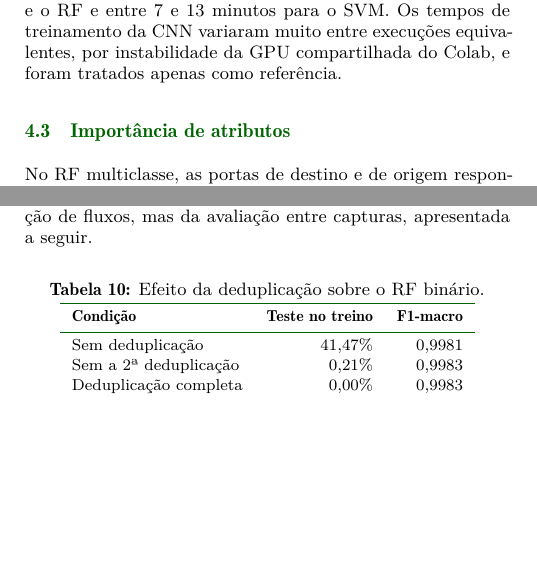
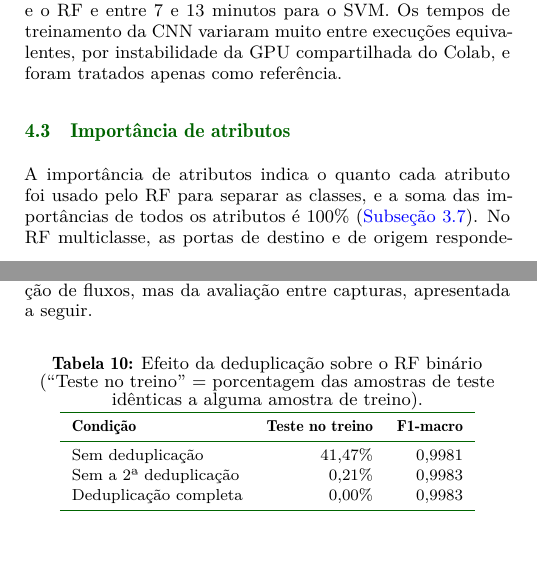
Before and after one commit to muriloklein/tcc, a LaTeX document (report/artigo.tex): two parts of the columns of pages 6 and 7 of 10, joined at a grey line, cut so that both start at the same text, the shorter picture padded with empty space. Compiled offline with XeLaTeX.

Commit message:
fix: ajustes de contextualização na seção de resultados e discussão

```diff
--- a/report/artigo.tex
+++ b/report/artigo.tex
@@ -393,7 +393,7 @@ Em custo computacional (\autoref{tab:principal}), a AD é o modelo mais eficient
 \subsection{Importância de atributos}
 \label{sec:res-importancia}
 
-No RF multiclasse, as portas de destino e de origem responderam, somadas, por 44,9\% da importância total dos atributos (redução média de impureza), e a porta de destino foi o atributo mais importante. Os atributos que descrevem o comportamento da conexão (duração, pacotes, bytes, estado e histórico) tiveram importâncias individuais bem menores.
+A importância de atributos indica o quanto cada atributo foi usado pelo RF para separar as classes, e a soma das importâncias de todos os atributos é 100\% (\autoref{sec:avaliacao}). No RF multiclasse, as portas de destino e de origem responderam, somadas, por 44,9\% desse total, e a porta de destino foi, sozinha, o atributo mais importante. Os atributos que descrevem o comportamento da conexão (duração, pacotes, bytes, estado e histórico) tiveram importâncias individuais bem menores.
 
 As portas também explicam o padrão de erros da \autoref{sec:res-convencional}. Como mostra a \autoref{tab:portasclasse}, no treino a classe DDoS usa a porta 80 em 99,4\% dos fluxos, enquanto o portscan se concentra nas portas 23, 22, 8080, 81 e 2323, associadas a serviços como Telnet e SSH, alvos frequentes de varreduras em dispositivos IoT. Já o tráfego benigno é disperso, sem nenhuma porta acima de 3\% dos fluxos. Para uma árvore, separar DDoS de portscan exige uma única regra, como ``porta de destino igual a 80''. Para SVM e CNN, que recebem a porta como um valor numérico padronizado, as portas 22, 23, 80 e 81 são valores muito próximos em uma escala que vai até 65.535, e os fluxos dessas classes acabam ficando muito parecidos entre si.
 
@@ -420,12 +420,12 @@ As portas também explicam o padrão de erros da \autoref{sec:res-convencional}.
 \subsection{Efeito da deduplicação}
 \label{sec:res-dedup}
 
-A \autoref{tab:ablacao} resume o experimento de ablação. Sem nenhuma deduplicação, 41,5\% das amostras de teste são idênticas a amostras de treino, ou seja, quase metade da avaliação seria feita sobre exemplos já vistos pelo modelo. Mesmo assim, o F1-macro do RF binário quase não muda (0,9981, contra 0,9983 com deduplicação). Essa comparação deve ser lida com cautela, pois, sem deduplicação, a classe benigna também passa a ser limitada a 20.000 fluxos, o que altera a proporção entre as classes. A deduplicação continua sendo necessária para que a avaliação seja correta, mas o alto desempenho das árvores não se explica pela repetição de fluxos: dentro das capturas estudadas, as classes são realmente fáceis de distinguir. Assim, o principal indício de que o protocolo convencional superestima o desempenho não vem da repetição de fluxos, mas da avaliação entre capturas, apresentada a seguir.
+A \autoref{tab:ablacao} resume o experimento de ablação (\autoref{sec:avaliacao}), em que o RF binário foi treinado novamente sem as etapas de deduplicação para medir o efeito de cada uma. Sem nenhuma deduplicação, 41,5\% das amostras de teste são idênticas a amostras de treino, ou seja, quase metade da avaliação seria feita sobre exemplos já vistos pelo modelo. Mesmo assim, o F1-macro do RF binário quase não muda (0,9981, contra 0,9983 com deduplicação). Essa comparação deve ser lida com cautela, pois, sem deduplicação, a classe benigna também passa a ser limitada a 20.000 fluxos, o que altera a proporção entre as classes. A deduplicação continua sendo necessária para que a avaliação seja correta, mas o alto desempenho das árvores não se explica pela repetição de fluxos: dentro das capturas estudadas, as classes são realmente fáceis de distinguir. Assim, o principal indício de que o protocolo convencional superestima o desempenho não vem da repetição de fluxos, mas da avaliação entre capturas, apresentada a seguir.
 
 
 \begin{table}[htbp]
 \centering
-\caption{Efeito da deduplicação sobre o RF binário.}
+\caption{Efeito da deduplicação sobre o RF binário (``Teste no treino'' = porcentagem das amostras de teste idênticas a alguma amostra de treino).}
 \label{tab:ablacao}
 \small
 \begin{tabular}{lrr}
```
Also changed, not shown: report/artigo.tex (4 more changed lines).
